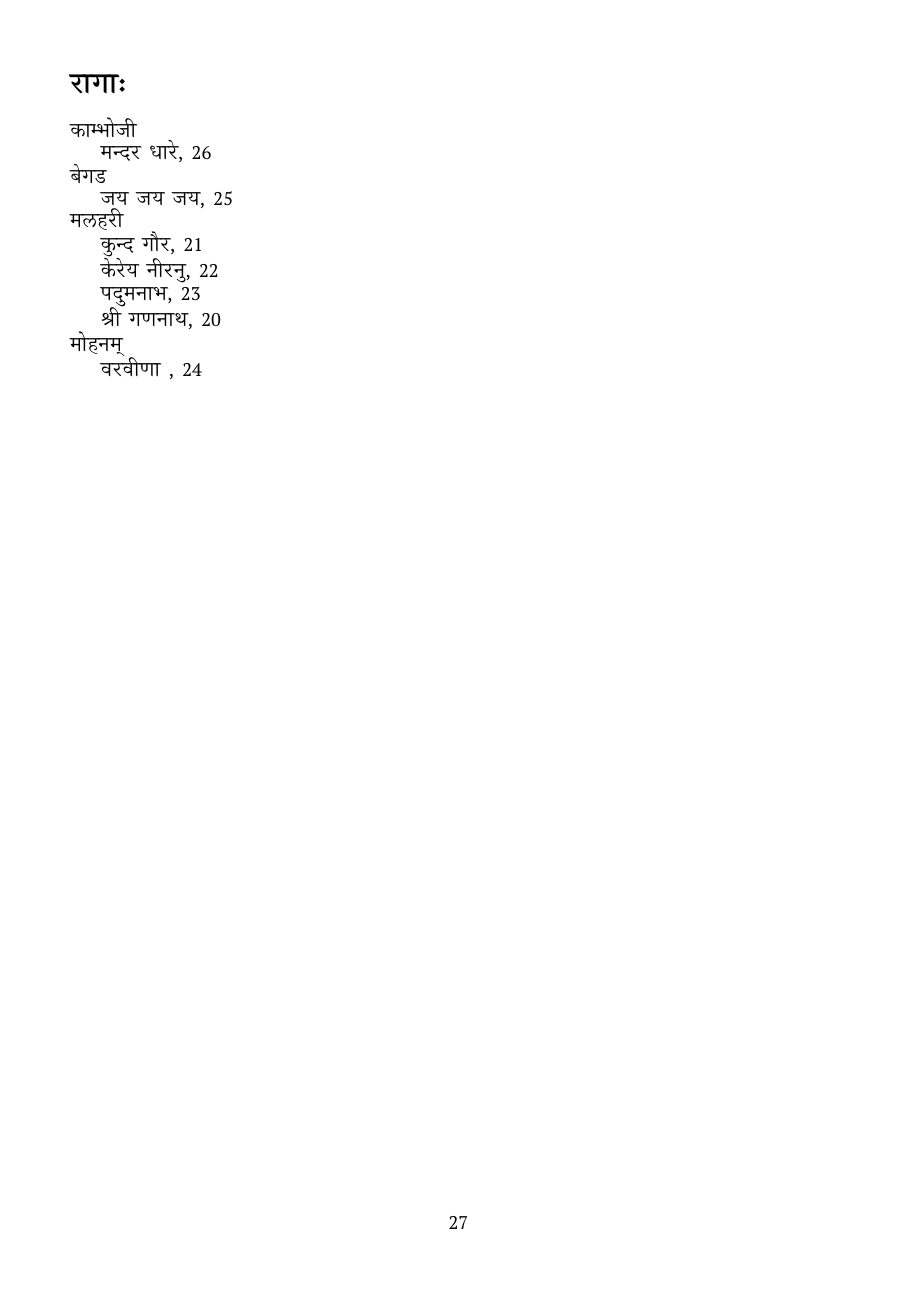
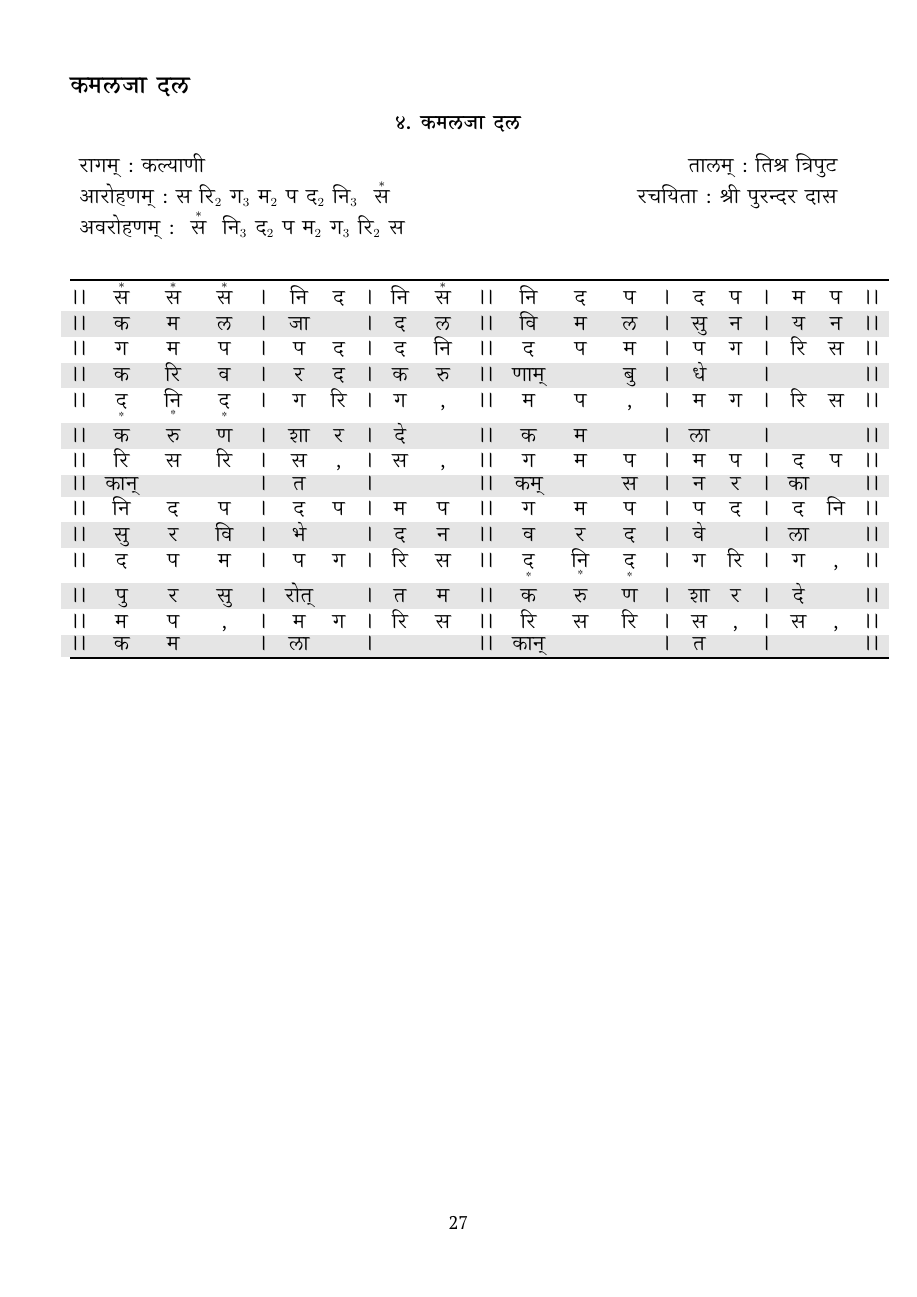
Before and after one commit to arvindb95/-, a LaTeX document (Sangita_pustakam.tex): page 30 of 31 before the commit and page 30 of 32 after it. Compiled offline with XeLaTeX.

Commit message:
added kamaljaa dala

```diff
--- a/Sangita_pustakam.tex
+++ b/Sangita_pustakam.tex
@@ -11,7 +11,6 @@
 \usepackage{adjustbox}
 
 \usepackage[table, dvipsnames]{xcolor}
-\usepackage{colortbl}
 \definecolor{Gray}{gray}{0.9}
 \usepackage{tikz}
 \usetikzlibrary{calc}
@@ -1376,3 +1381,47 @@
+\subsection{कमलजा दल}
+\begin{center}
+ \textbf{४. कमलजा दल}
+\end{center}
+
+\begin{center}
+\begin{tabular*}{\textwidth}{l @{\extracolsep{\fill}} r}
+रागम् : कल्याणी \index[ragas]{कल्याणी! कमलजा दल} & तालम् : तिश्र त्रिपुट \\
+आरोहणम् : स रि$_{2}$ ग$_{3}$ म$_{2}$ प द$_{2}$ नि$_{3}$ $\Sa$ & रचयिता :  श्री पुरन्दर दास\index[composers]{श्री पुरन्दर दास! कमलजा दल}\\
+अवरोहणम् : $\Sa$ नि$_{3}$ द$_{2}$ प म$_{2}$ ग$_{3}$ रि$_{2}$ स  \\
+\end{tabular*}
+\end{center}
+
+\begin{center}
+\begin{longtable}{ @{\extracolsep{\fill}} c c c c c c c c c c c c c c c c c c c c c}
+\hline
+\hline
+ ।। & $\Sa$ & $\Sa$ & $\Sa$ & ।& नि & द & । & नि & $\Sa$ & ।। & नि & द & प & । & द & प & । &  म & प & ।। \\
+ \rowcolor{Gray}
+ ।। & क & म & ल & ।& जा &  & । & द & ल & ।। & वि & म & ल & । & सु & न & । & य & न & ।। \\
+ ।। & ग & म & प & ।& प & द & । & द & नि & ।। & द & प & म & । & प & ग & । & रि & स & ।। \\
+ \rowcolor{Gray}
+ ।। & क & रि & व & ।& र & द & । & क & रु & ।। & णाम् &  & बु & । & धे &  & । & &  & ।। \\
+ ।। & $\da$ & $\mni$ & $\da$ & ।& ग & रि & । & ग & , & ।। & म & प & , & । & म & ग & । & रि & स & ।। \\
+ \rowcolor{Gray}
+ ।। & क & रु & ण & ।& शा & र & । & दे &  & ।। & क & म &  & । & ला &  & । &  &  & ।। \\
+ ।। & रि & स & रि & ।& स & , & । & स & , & ।। & ग & म & प & । & म & प & । & द & प & ।। \\
+ \rowcolor{Gray}
+ ।। & कान् &  &  & ।& त &  & । &  &  & ।। & कम् &  & स & । & न & र & । & का &  & ।। \\
+ ।। & नि & द & प & ।& द & प & । & म & प & ।। & ग & म & प & । & प & द & । & द & नि & ।।\\
+ \rowcolor{Gray}
+ ।। & सु & र & वि & ।& भे &  & । & द & न & ।। & व & र & द & । & वे & & । & ला &  & ।। \\
+।। & द & प & म & ।& प & ग & । & रि & स & ।। & $\da$ & $\mni$ & $\da$ & । & ग & रि & । & ग & , & ।।\\
+ \rowcolor{Gray}
+ ।। & पु & र & सु & ।& रोत् &  & । & त & म & ।। & क & रु & ण & । & शा & र & । & दे &  & ।। \\
+ ।। & म & प & , & । & म & ग & । & रि & स & ।। & रि & स & रि & ।& स & , & । & स & , & ।।\\
+ \rowcolor{Gray}
+ ।। & क & म &  & । & ला &  & । &  &  & ।। & कान् &  &  & ।& त &  & । &  &  & ।।\\
+ \hline
+\hline
+\end{longtable}
+\end{center}
+\newpage
+%%%%%%%%%%%%%%%%%%%%%%%%%%%%%%%%%%%%%%%%%%%%%%%%%%%%%%%%%%%%%%%%%%%%%%%%%%%%%%
 
 %%%%%%%%%%%%%%%%%%%%%%%%%%%%%%%%%%%%%%%%%%%%%%%%%%%%%%%%%%%%%%%%%%%%%%%%%%%%%%
 \printindex[ragas]
```
Also changed, not shown: Sangita_pustakam.pdf, composers.ind, ragas.ind, Sangita_pustakam.tex (12 more changed lines), 8 other files.
